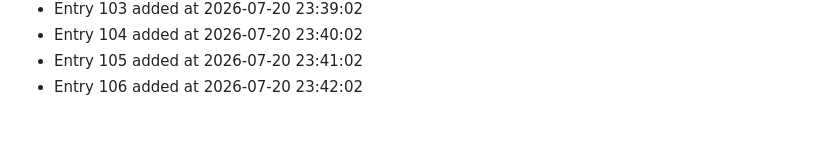
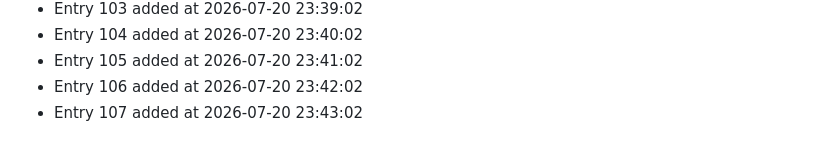
Before and after one commit to bash30ribs/cipher, a Markdown page: CONTRIBUTION_LOG.md, the part around the change. Rendered like a GitHub page.

Commit message:
docs: update contribution log (entry 107)

```diff
--- a/CONTRIBUTION_LOG.md
+++ b/CONTRIBUTION_LOG.md
@@ -104,3 +104,4 @@
 - Entry 104 added at 2026-07-20 23:40:02
 - Entry 105 added at 2026-07-20 23:41:02
 - Entry 106 added at 2026-07-20 23:42:02
+- Entry 107 added at 2026-07-20 23:43:02
```
